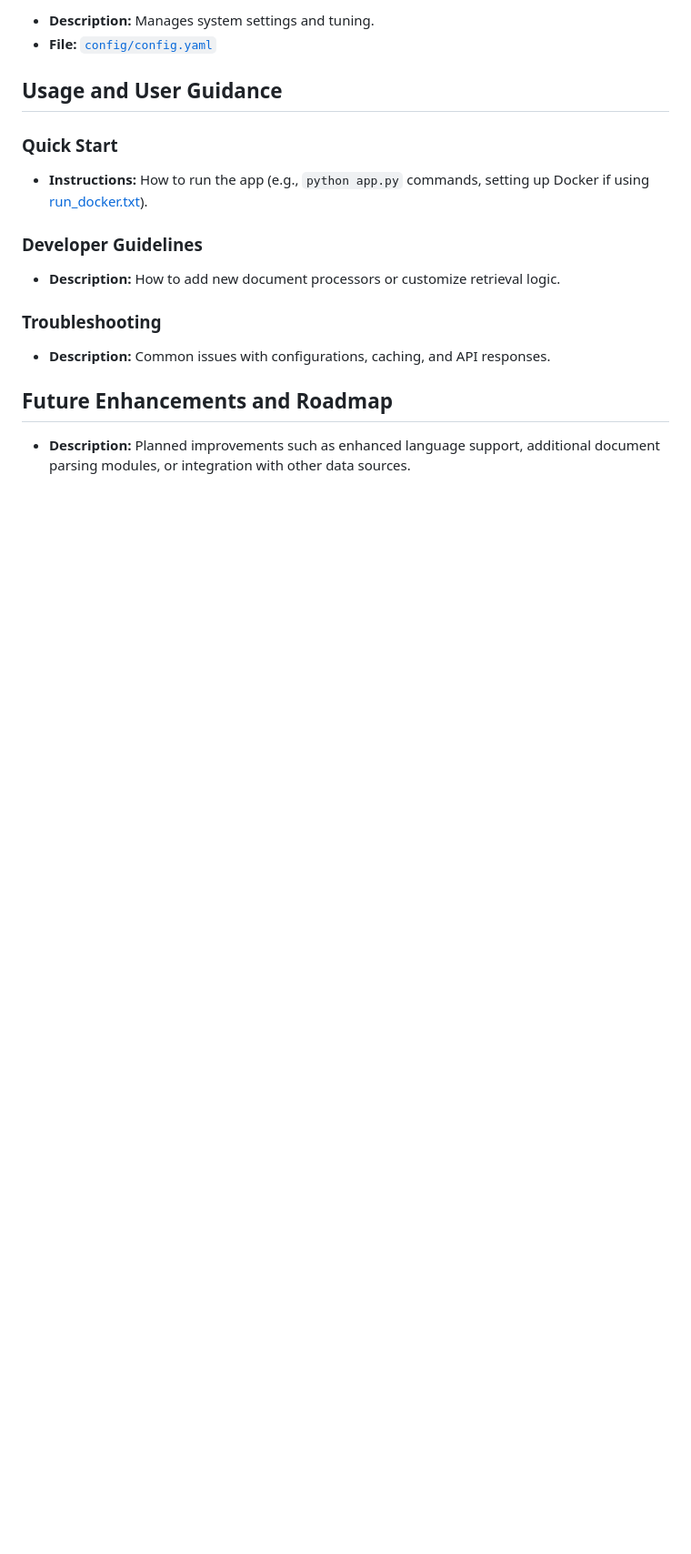
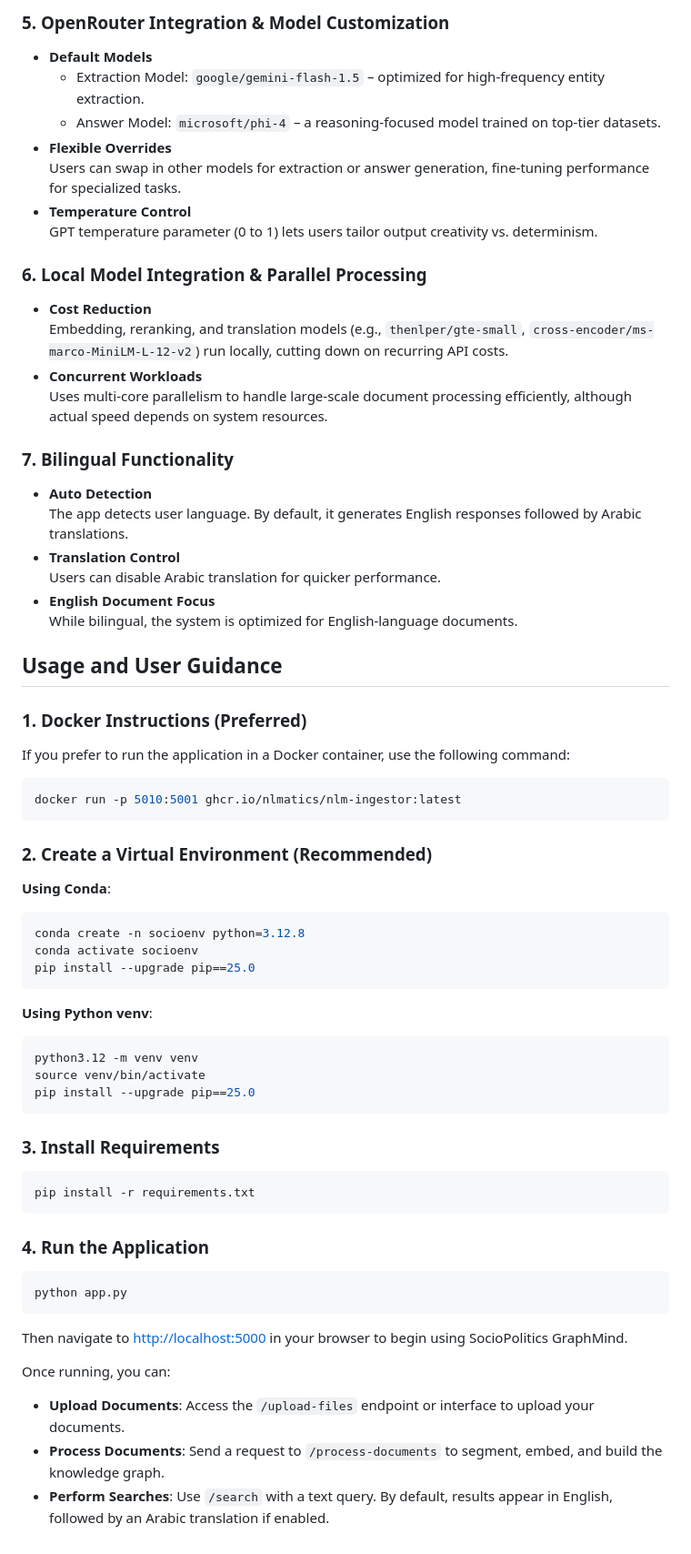
Before and after one commit to Muhanad-husn/hybridRAG, a Markdown page: README.md, the part around one of its changes. Shown at 91% size. Rendered like a GitHub page; blank space fills up the shorter version.

Commit message:
Enhance README file

````diff
--- a/README.md
+++ b/README.md
@@ -98,21 +120,74 @@ To delve deeper into specific features like hybrid retrieval, semantic chunking,
 
-- **Description:** Manages system settings and tuning.
-- **File:** [`config/config.yaml`](config/config.yaml)
+### 5. OpenRouter Integration & Model Customization
+
+- **Default Models**
+  - Extraction Model: `google/gemini-flash-1.5` – optimized for high-frequency entity extraction.
+  - Answer Model: `microsoft/phi-4` – a reasoning-focused model trained on top-tier datasets.
+- **Flexible Overrides**
+  Users can swap in other models for extraction or answer generation, fine-tuning performance for specialized tasks.
+- **Temperature Control**
+  GPT temperature parameter (0 to 1) lets users tailor output creativity vs. determinism.
+
+### 6. Local Model Integration & Parallel Processing
+
+- **Cost Reduction**
+  Embedding, reranking, and translation models (e.g., `thenlper/gte-small`, `cross-encoder/ms-marco-MiniLM-L-12-v2`) run locally, cutting down on recurring API costs.
+- **Concurrent Workloads**
+  Uses multi-core parallelism to handle large-scale document processing efficiently, although actual speed depends on system resources.
+
+### 7. Bilingual Functionality
+
+- **Auto Detection**
+  The app detects user language. By default, it generates English responses followed by Arabic translations.
+- **Translation Control**
+  Users can disable Arabic translation for quicker performance.
+- **English Document Focus**
+  While bilingual, the system is optimized for English-language documents.
 
 ## Usage and User Guidance
 
-### Quick Start
+### 1. Docker Instructions (Preferred)
 
-- **Instructions:** How to run the app (e.g., `python app.py` commands, setting up Docker if using [run_docker.txt](run_docker.txt)).
+If you prefer to run the application in a Docker container, use the following command:
 
-### Developer Guidelines
+```bash
+docker run -p 5010:5001 ghcr.io/nlmatics/nlm-ingestor:latest
+```
 
-- **Description:** How to add new document processors or customize retrieval logic.
+### 2. Create a Virtual Environment (Recommended)
 
-### Troubleshooting
+**Using Conda**:
 
-- **Description:** Common issues with configurations, caching, and API responses.
+```bash
+conda create -n socioenv python=3.12.8
+conda activate socioenv
+pip install --upgrade pip==25.0
+```
 
-## Future Enhancements and Roadmap
+**Using Python venv**:
 
-- **Description:** Planned improvements such as enhanced language support, additional document parsing modules, or integration with other data sources.
+```bash
+python3.12 -m venv venv
+source venv/bin/activate
+pip install --upgrade pip==25.0
+```
+
+### 3. Install Requirements
+
+```bash
+pip install -r requirements.txt
+```
+
+### 4. Run the Application
+
+```bash
+python app.py
+```
+
+Then navigate to [http://localhost:5000](http://localhost:5000) in your browser to begin using SocioPolitics GraphMind.
+
+Once running, you can:
+
+- **Upload Documents**: Access the `/upload-files` endpoint or interface to upload your documents.
+- **Process Documents**: Send a request to `/process-documents` to segment, embed, and build the knowledge graph.
+- **Perform Searches**: Use `/search` with a text query. By default, results appear in English, followed by an Arabic translation if enabled.
````
Also changed, not shown: other parts of README.md (+55 -33 lines), docs/system_flowcharts.md (added, +51 -0 lines).
